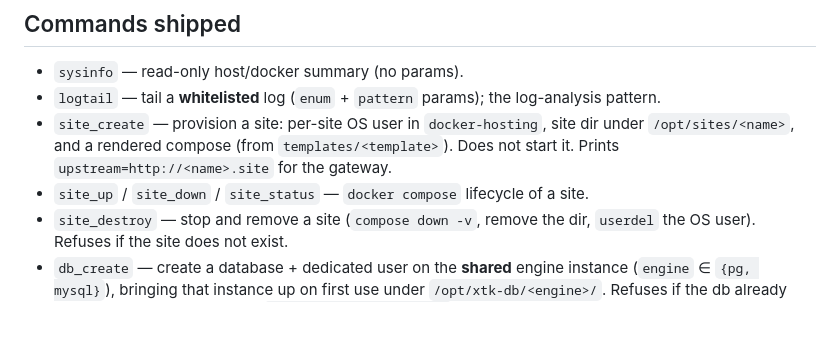
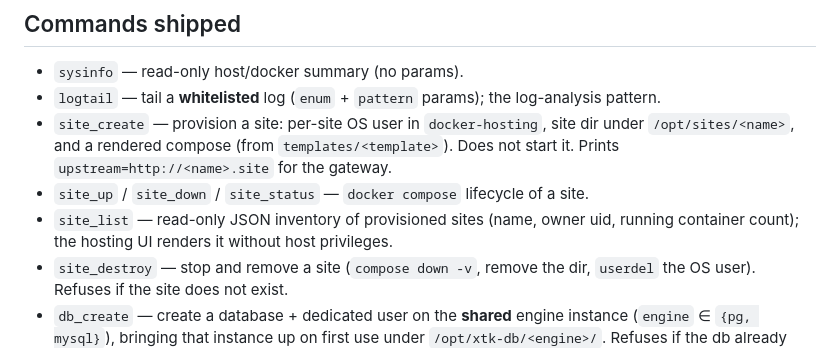
Before and after one commit to sfs-it/xal-tor-ka, a Markdown page: agent/README.md, the part around the change. GitHub-like rendering; blank space fills up the shorter version.

Commit message:
agent(README): document site_list
Co-Authored-By: Claude Opus 4.8 <noreply@anthropic.com>

```diff
--- a/agent/README.md
+++ b/agent/README.md
@@ -41,6 +41,8 @@ Response: `{"ok":true,"code":0,"stdout":"…","stderr":""}`  (or `{"error":"…"
   under `/opt/sites/<name>`, and a rendered compose (from `templates/<template>`).
   Does not start it. Prints `upstream=http://<name>.site` for the gateway.
 - `site_up` / `site_down` / `site_status` — `docker compose` lifecycle of a site.
+- `site_list` — read-only JSON inventory of provisioned sites (name, owner uid,
+  running container count); the hosting UI renders it without host privileges.
 - `site_destroy` — stop and remove a site (`compose down -v`, remove the dir,
   `userdel` the OS user). Refuses if the site does not exist.
 - `db_create` — create a database + dedicated user on the **shared** engine
```
